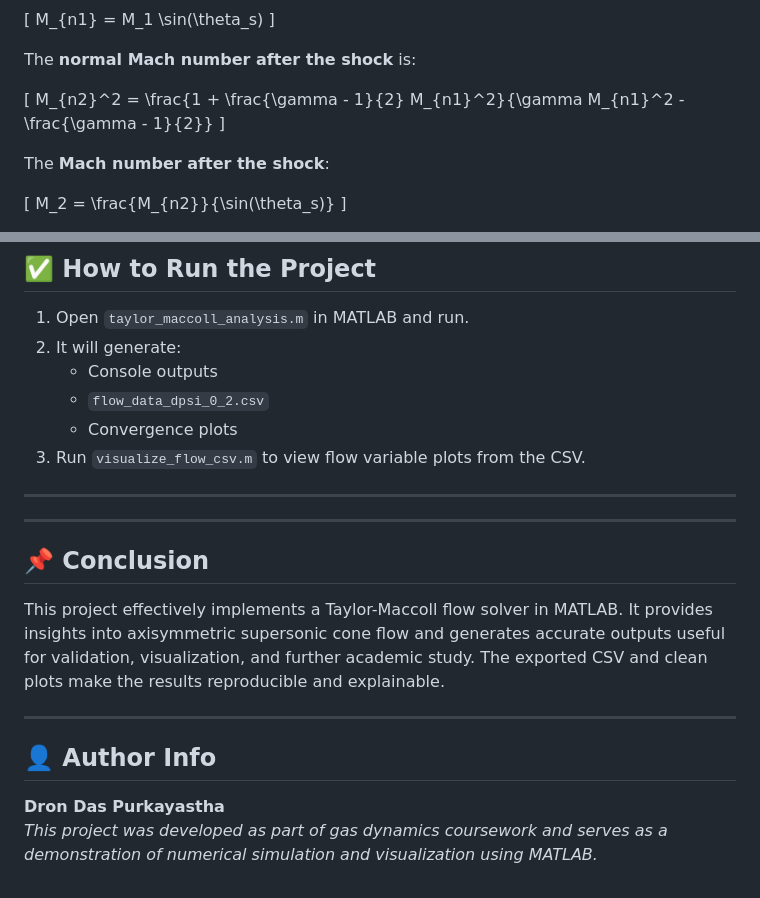
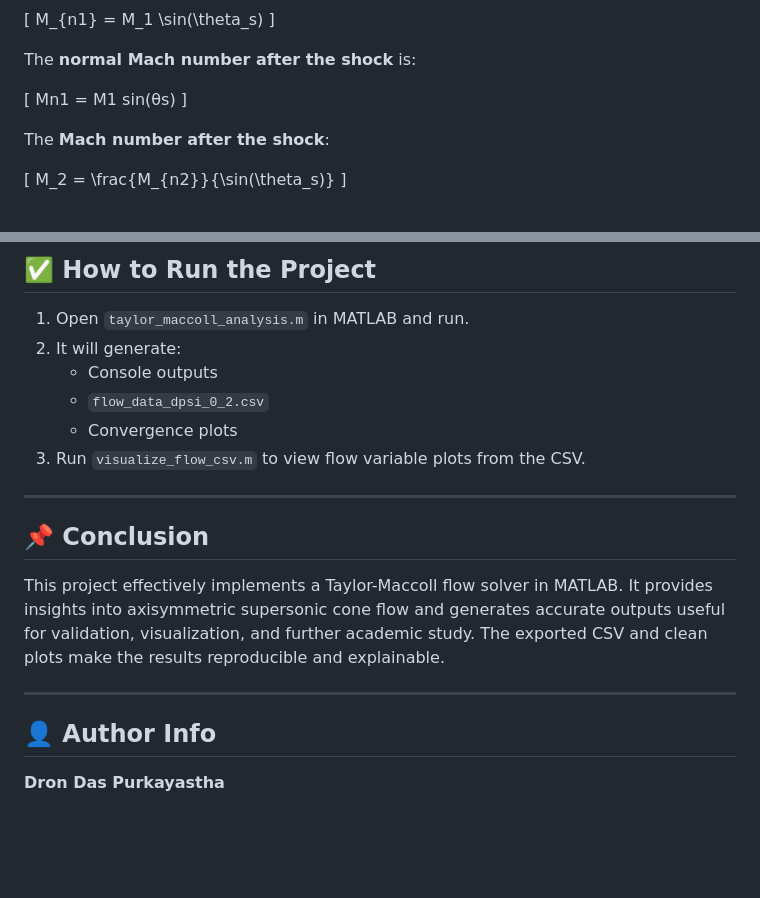
Before and after one commit to DRDA33682001/Matlab-Projects, a Markdown page: taylor-maccoll-supersonic-cone/REPORT.md, 2 parts joined by grey strips. Rendered like a GitHub page; blank space fills up the shorter version.

```diff
--- a/taylor-maccoll-supersonic-cone/REPORT.md
+++ b/taylor-maccoll-supersonic-cone/REPORT.md
@@ -29,7 +29,7 @@ M_{n1} = M_1 \sin(\theta_s)
 The **normal Mach number after the shock** is:
 
 \[
-M_{n2}^2 = \frac{1 + \frac{\gamma - 1}{2} M_{n1}^2}{\gamma M_{n1}^2 - \frac{\gamma - 1}{2}}
+Mn1 = M1 sin(θs)
 \]
 
 The **Mach number after the shock**:
@@ -136,7 +136,7 @@ Where:
 ---
 
 
----
+
 
 ## 📌 Conclusion
 
@@ -147,4 +147,3 @@ This project effectively implements a Taylor-Maccoll flow solver in MATLAB. It p
 ## 👤 Author Info
 
 **Dron Das Purkayastha**
-_This project was developed as part of gas dynamics coursework and serves as a demonstration of numerical simulation and visualization using MATLAB._
```
